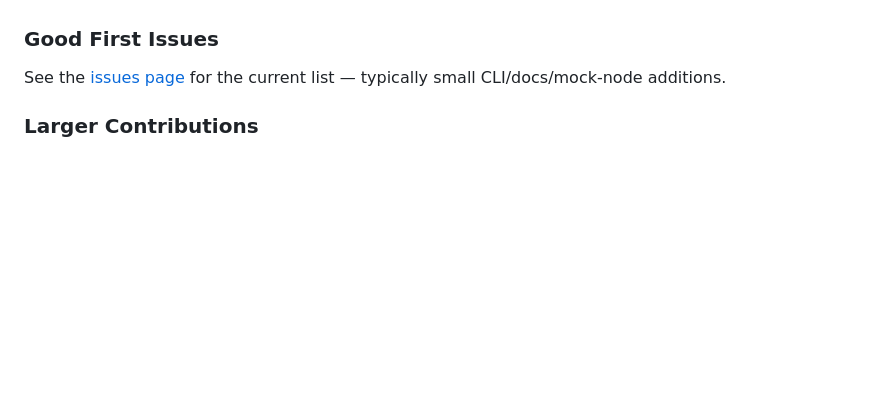
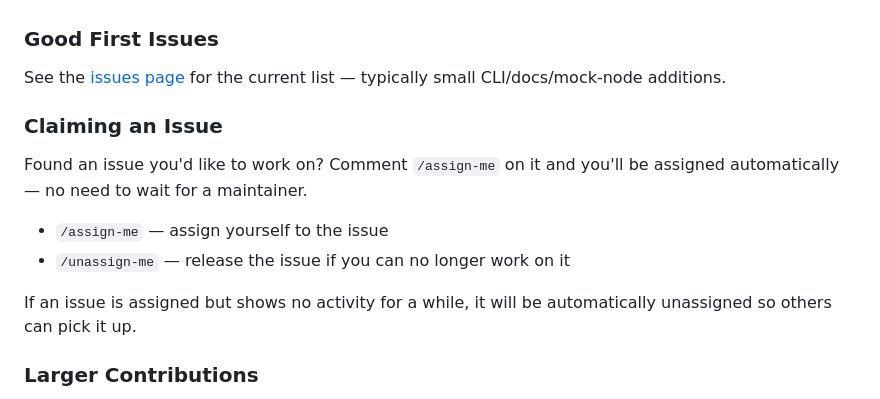
Before and after one commit to purahan/ros2_lingua, a Markdown page: CONTRIBUTING.md, the part around the change. Rendered like a GitHub page; blank space fills up the shorter version.

Commit message:
Enhance CONTRIBUTING.md with issue assignment details
Added instructions for claiming and unassigning issues.

```diff
--- a/CONTRIBUTING.md
+++ b/CONTRIBUTING.md
@@ -151,6 +151,18 @@ for self-contained tasks that don't require deep familiarity with the codebase.
 See the [issues page](https://github.com/purahan/ros2_lingua/issues) for
 the current list — typically small CLI/docs/mock-node additions.
 
+
+### Claiming an Issue
+Found an issue you'd like to work on? Comment `/assign-me` on it and
+you'll be assigned automatically — no need to wait for a maintainer.
+
+- `/assign-me` — assign yourself to the issue
+- `/unassign-me` — release the issue if you can no longer work on it
+
+If an issue is assigned but shows no activity for a while, it will be
+automatically unassigned so others can pick it up.
+
+
 ### Larger Contributions
 - **Voice input** — Whisper integration for spoken natural language instructions
 - **Capability versioning** — detect and handle schema drift when nodes are updated independently
```
